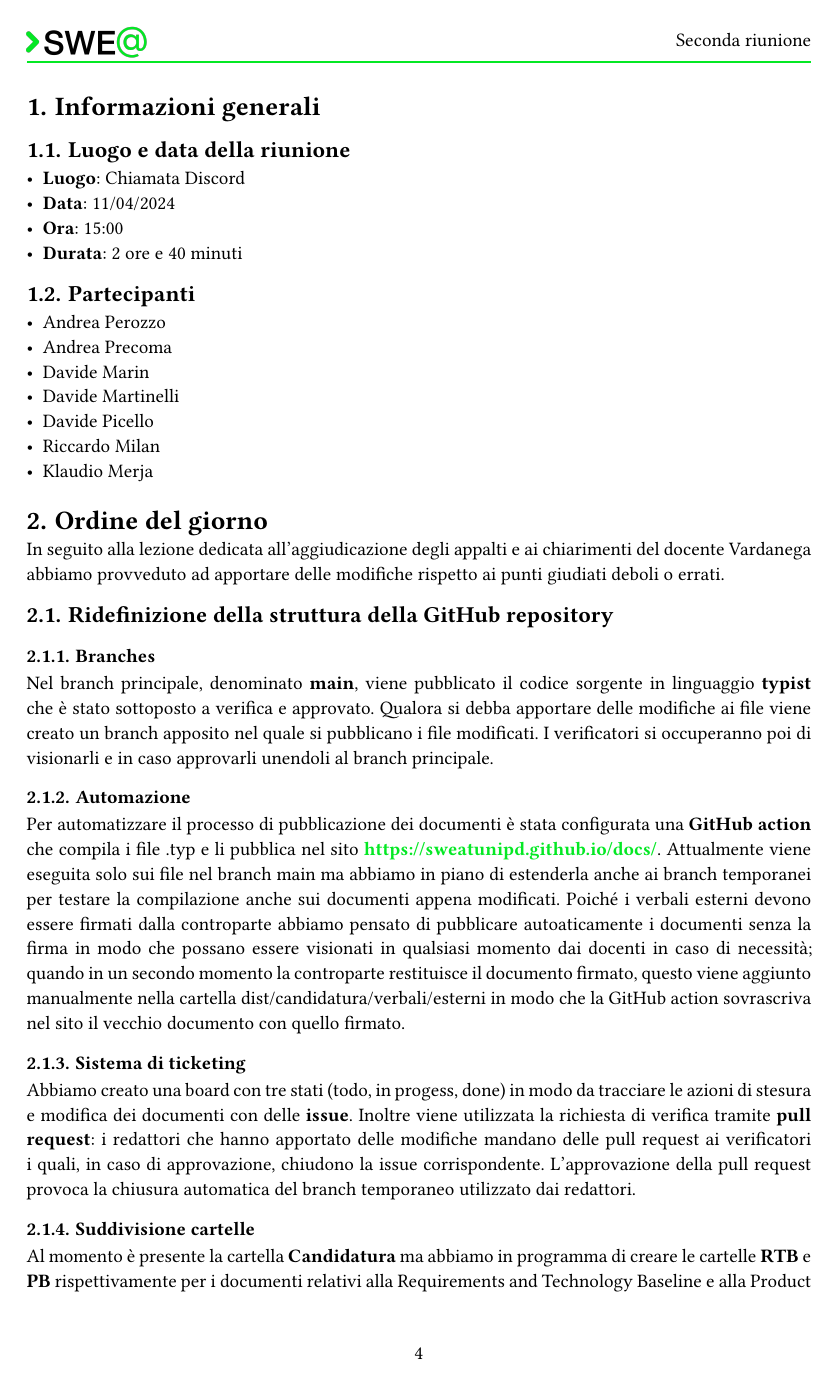
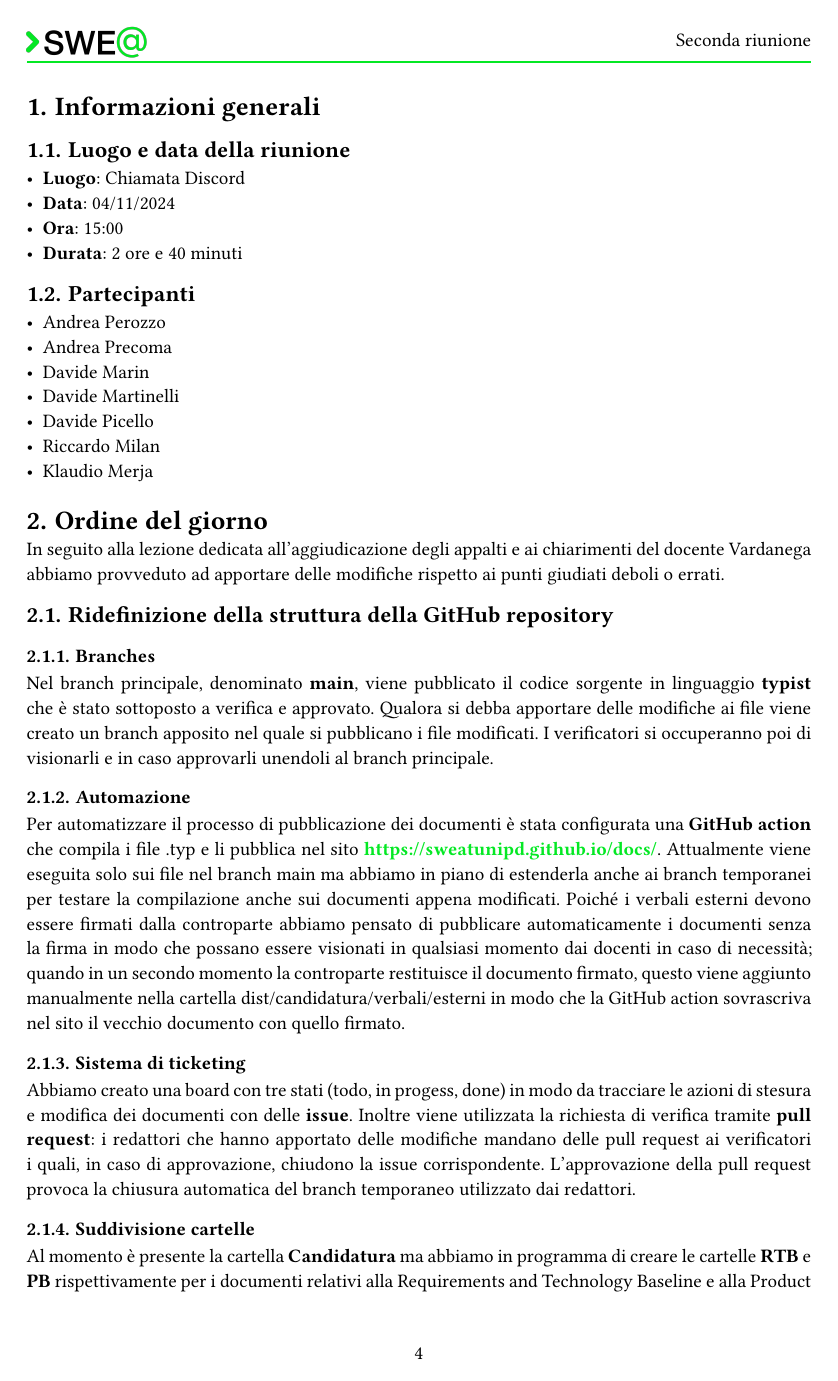
Before and after one commit to SWEatUNIPD/docs, a Typst document (candidatura/verbali/interni/VI_2024-11-04_ver1.0.0.typ): page 4 of 5. Compiled offline with Typst 0.15.

Commit message:
Modifiche in fase di verifica

```diff
--- a/candidatura/verbali/interni/VI_2024-11-04_ver1.0.0.typ
+++ b/candidatura/verbali/interni/VI_2024-11-04_ver1.0.0.typ
@@ -11,7 +11,7 @@
   ),
   versioni: (
     "1.0.0",
-    [11/04/2024],
+    [04/11/2024],
     "Andrea Precoma",
     "Davide Marin\nRiccardo Milan",
     [
@@ -23,7 +23,7 @@
 )
 
 #infoRiunione(
-  data: "11/04/2024", durata: "2 ore e 40 minuti", luogo: "Chiamata Discord", ora: "15:00", partecipantiEsterni: (),
+  data: "04/11/2024", durata: "2 ore e 40 minuti", luogo: "Chiamata Discord", ora: "15:00", partecipantiEsterni: (),
 )
 
 = Ordine del giorno
@@ -34,7 +34,7 @@ In seguito alla lezione dedicata all'aggiudicazione degli appalti e ai chiarimen
 Nel branch principale, denominato *main*, viene pubblicato il codice sorgente in linguaggio *typist* che è stato sottoposto a verifica e approvato. Qualora si debba apportare delle modifiche ai file viene creato un branch apposito nel quale si pubblicano i file modificati. I verificatori si occuperanno poi di visionarli e in caso approvarli unendoli al branch principale.
 
 === Automazione
-Per automatizzare il processo di pubblicazione dei documenti è stata configurata una *GitHub action* che compila i file .typ e li pubblica nel sito #link("https://sweatunipd.github.io/docs/")[#text(weight: "bold", fill: rgb("04E824"),link("https://sweatunipd.github.io/docs/"))]. Attualmente viene eseguita solo sui file nel branch main ma abbiamo in piano di estenderla anche ai branch temporanei per testare la compilazione anche sui documenti appena modificati. Poiché i verbali esterni devono essere firmati dalla controparte abbiamo pensato di pubblicare autoaticamente i documenti senza la firma in modo che possano essere visionati in qualsiasi momento dai docenti in caso di necessità; quando in un secondo momento la controparte restituisce il documento firmato, questo viene aggiunto manualmente nella cartella dist/candidatura/verbali/esterni in modo che la GitHub action sovrascriva nel sito il vecchio documento con quello firmato.
+Per automatizzare il processo di pubblicazione dei documenti è stata configurata una *GitHub action* che compila i file .typ e li pubblica nel sito #link("https://sweatunipd.github.io/docs/")[#text(weight: "bold", fill: rgb("04E824"),link("https://sweatunipd.github.io/docs/"))]. Attualmente viene eseguita solo sui file nel branch main ma abbiamo in piano di estenderla anche ai branch temporanei per testare la compilazione anche sui documenti appena modificati. Poiché i verbali esterni devono essere firmati dalla controparte abbiamo pensato di pubblicare automaticamente i documenti senza la firma in modo che possano essere visionati in qualsiasi momento dai docenti in caso di necessità; quando in un secondo momento la controparte restituisce il documento firmato, questo viene aggiunto manualmente nella cartella dist/candidatura/verbali/esterni in modo che la GitHub action sovrascriva nel sito il vecchio documento con quello firmato.
 
 === Sistema di ticketing
 Abbiamo creato una board con tre stati (todo, in progess, done) in modo da tracciare le azioni di stesura e modifica dei documenti con delle *issue*. Inoltre viene utilizzata la richiesta di verifica tramite *pull request*: i redattori che hanno apportato delle modifiche mandano delle pull request ai verificatori i quali, in caso di approvazione, chiudono la issue corrispondente. L'approvazione della pull request provoca la chiusura automatica del branch temporaneo utilizzato dai redattori.
```
Also changed, not shown: candidatura/verbali/interni/VI_2024-11-04_ver1.0.0.typ (2 more changed lines).
